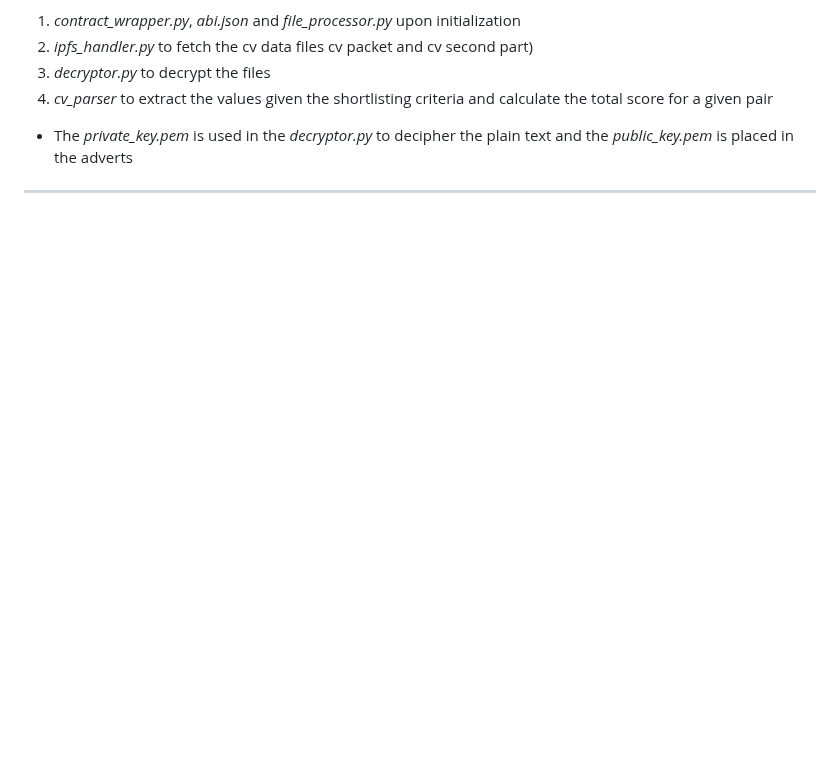
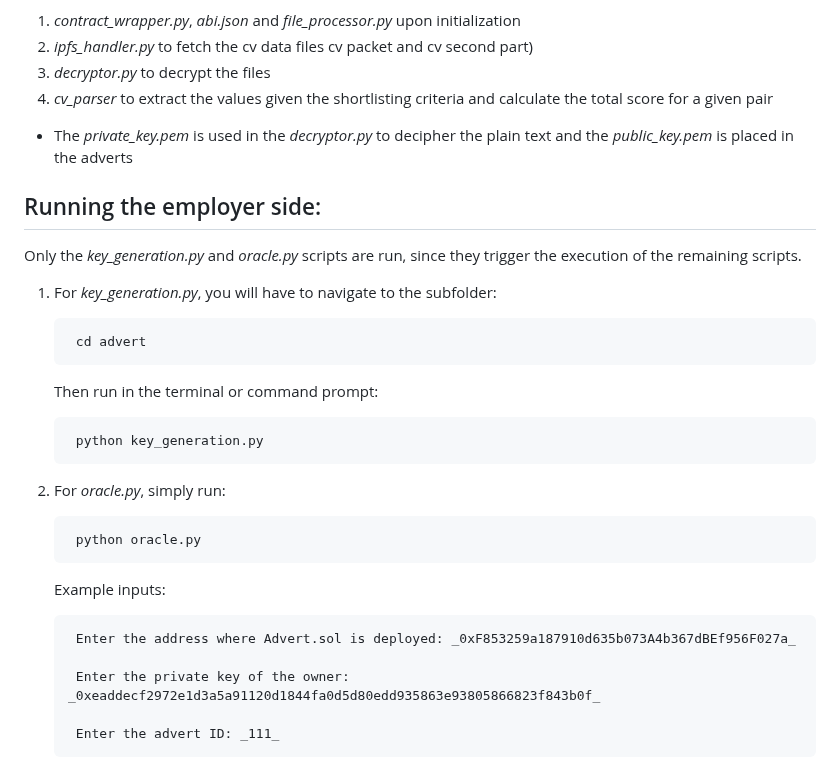
Before and after one commit to ElenaP20/RecruitmentDLT, a Markdown page: README.md, the part around one of its changes. Drawn GitHub-style; blank space fills up the shorter version.

```diff
--- a/README.md
+++ b/README.md
@@ -64,4 +42,26 @@ Employer side:
 3. _decryptor.py_ to decrypt the files
 4. _cv_parser_ to extract the values given the shortlisting criteria and calculate the total score for a given pair
 - The _private_key.pem_ is used in the _decryptor.py_ to decipher the plain text and the _public_key.pem_ is placed in the adverts
-------------------------------------------------------------------------------------------------------------------------------------------------------------------------------------------------------------------
+
+Running the employer side:
+--
+Only the _key_generation.py_ and _oracle.py_ scripts are run, since they trigger the execution of the remaining scripts.
+
+1. For _key_generation.py_, you will have to navigate to the subfolder:
+
+        cd advert
+
+   Then run in the terminal or command prompt:
+
+        python key_generation.py
+
+2. For _oracle.py_, simply run:
+
+        python oracle.py
+   Example inputs:
+
+        Enter the address where Advert.sol is deployed: _0xF853259a187910d635b073A4b367dBEf956F027a_
+
+        Enter the private key of the owner: _0xeaddecf2972e1d3a5a91120d1844fa0d5d80edd935863e93805866823f843b0f_
+
+        Enter the advert ID: _111_
```
Also changed, not shown: other parts of README.md (+25 -47 lines).
